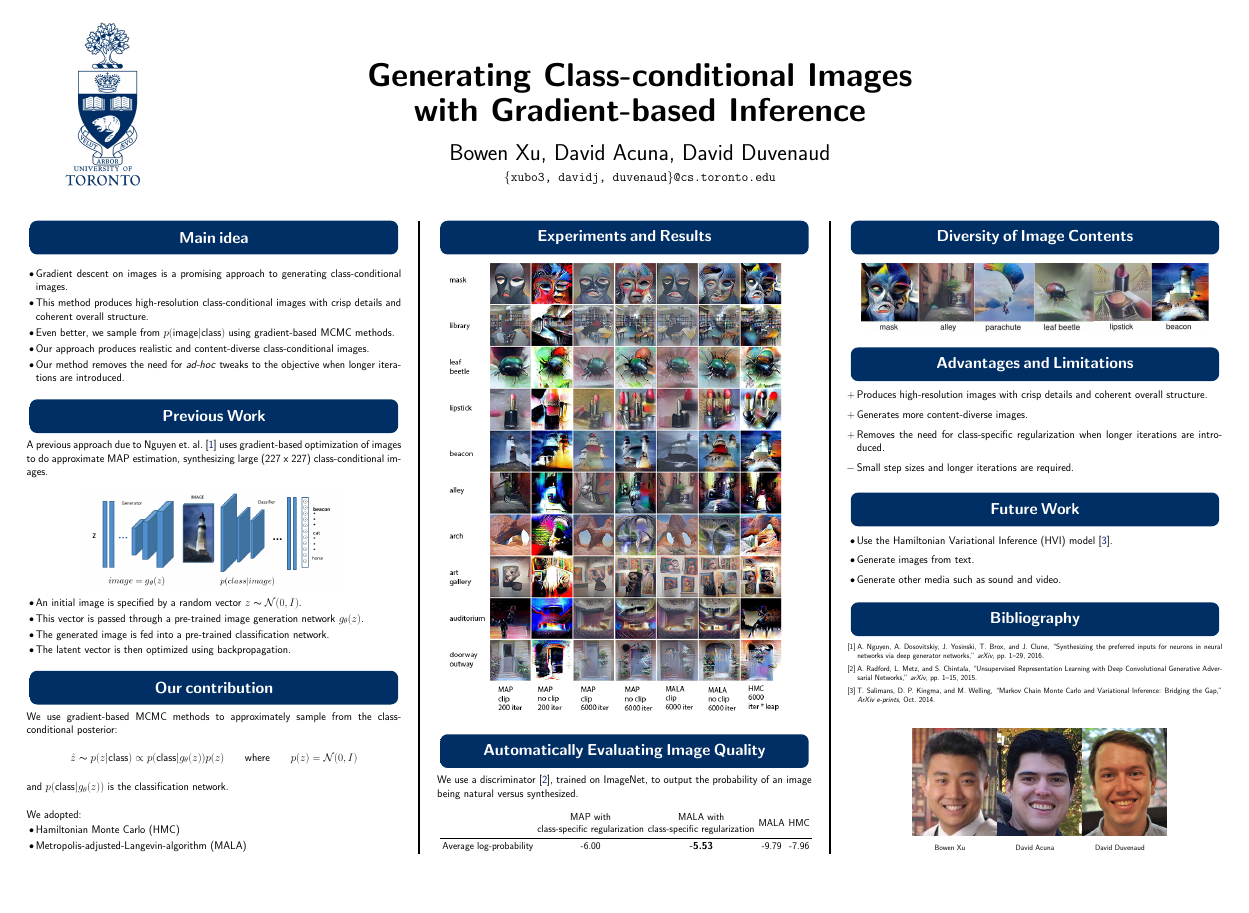
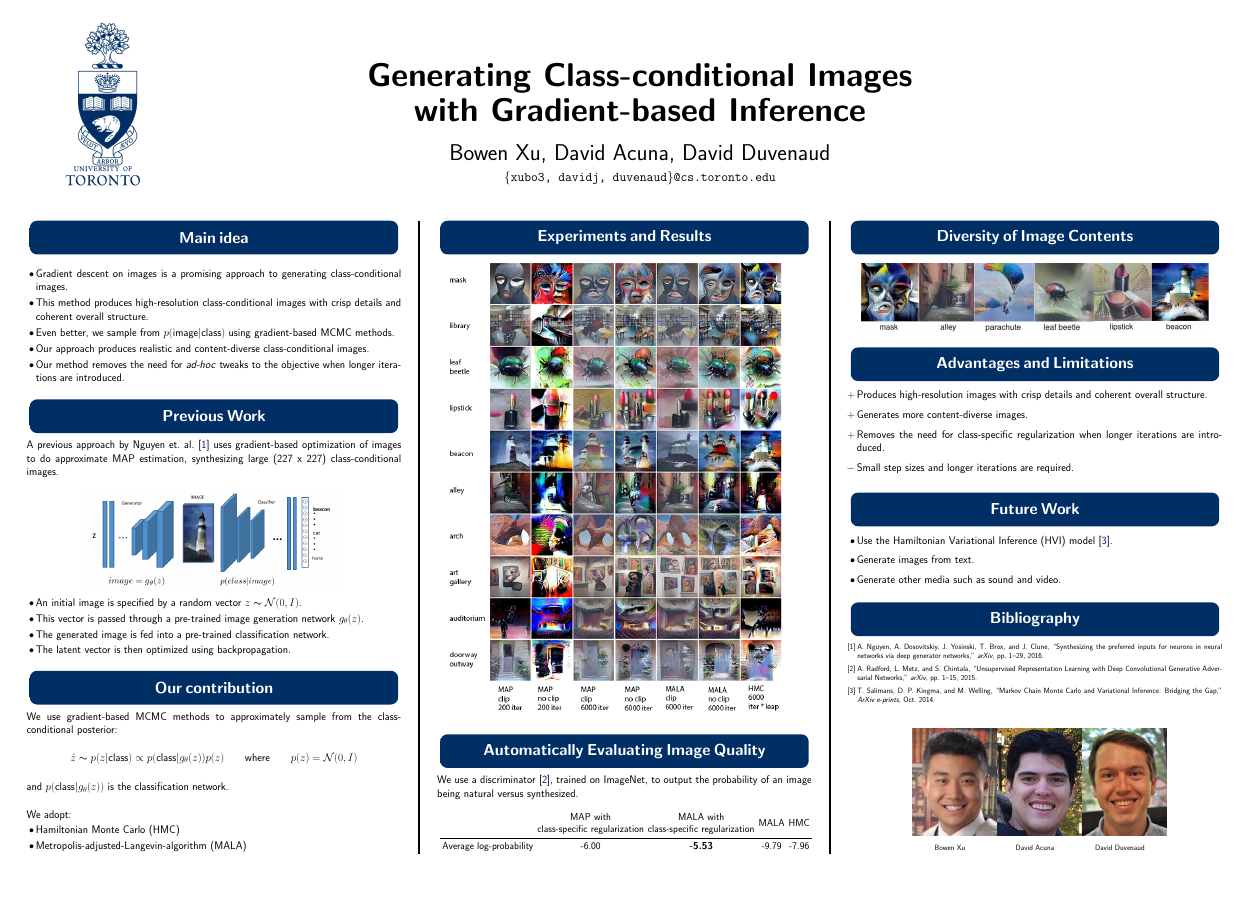
Before and after one commit to BowenXu/nips-cml-2016-poster, a LaTeX poster (generating_class_conditional.tex): the whole page. Compiled offline with pdfLaTeX.

Commit message:
minors fixed

```diff
--- a/generating_class_conditional.tex
+++ b/generating_class_conditional.tex
@@ -196,7 +196,7 @@
 \mysection{Previous Work}
 %
 % approach, due to Nguyen et.\ al.\ \cite{Nguyen2016},
-A previous approach due to Nguyen et.\ al.\ \cite{Nguyen2016} uses gradient-based optimization of images to do approximate
+A previous approach by Nguyen et.\ al.\ \cite{Nguyen2016} uses gradient-based optimization of images to do approximate
 % \emph{maximum a posteriori probability}
  MAP estimation, synthesizing large (227 x 227) class-conditional images.\\
 % \begin{minipage}
@@ -226,7 +226,7 @@ We use gradient-based MCMC methods to approximately sample from the class-condit
 \linebreak
 and $p(\textnormal{class} | g_\theta(z))$ is the classification network.\\
 
-We adopted:
+We adopt:
 \begin{itemize}
 \item Hamiltonian Monte Carlo (HMC)
 \item Metropolis-adjusted-Langevin-algorithm (MALA)
```
Also changed, not shown: generating_class_conditional.pdf.
